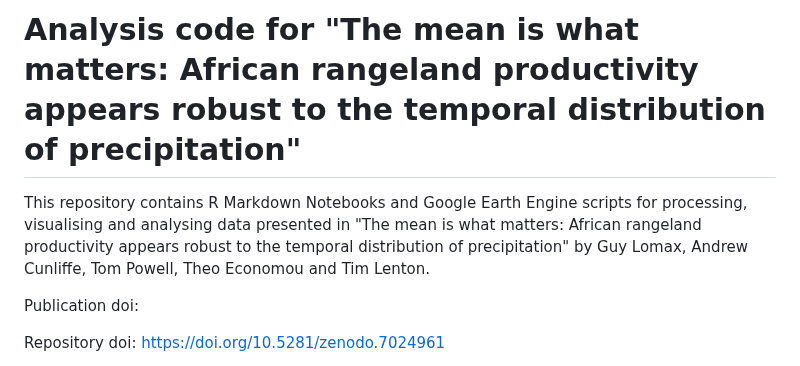
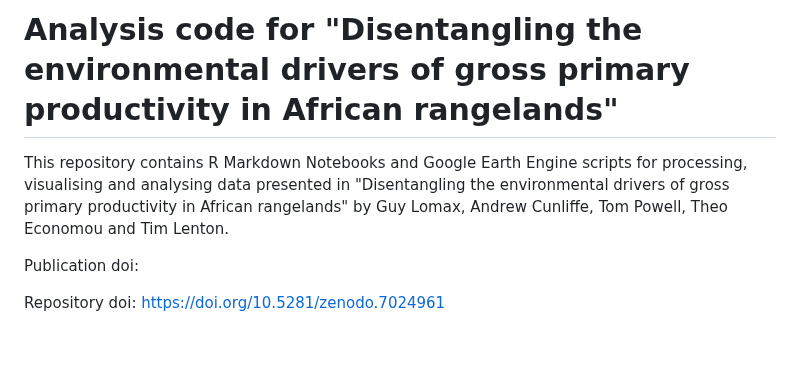
Before and after one commit to TESS-Laboratory/Lomax_et_al_Sub-saharan_African_rangeland_productivity, a Markdown page: README.md, the part around the change. Drawn GitHub-style; blank space fills up the shorter version.

Commit message:
Update README.md
Updated project title

```diff
--- a/README.md
+++ b/README.md
@@ -1,5 +1,5 @@
-# Analysis code for "The mean is what matters: African rangeland productivity appears robust to the temporal distribution of precipitation"
-This repository contains R Markdown Notebooks and Google Earth Engine scripts for processing, visualising and analysing data presented in "The mean is what matters: African rangeland productivity appears robust to the temporal distribution of precipitation" by Guy Lomax, Andrew Cunliffe, Tom Powell, Theo Economou and Tim Lenton.
+# Analysis code for "Disentangling the environmental drivers of gross primary productivity in African rangelands"
+This repository contains R Markdown Notebooks and Google Earth Engine scripts for processing, visualising and analysing data presented in "Disentangling the environmental drivers of gross primary productivity in African rangelands" by Guy Lomax, Andrew Cunliffe, Tom Powell, Theo Economou and Tim Lenton.
 
 Publication doi:
 
```
